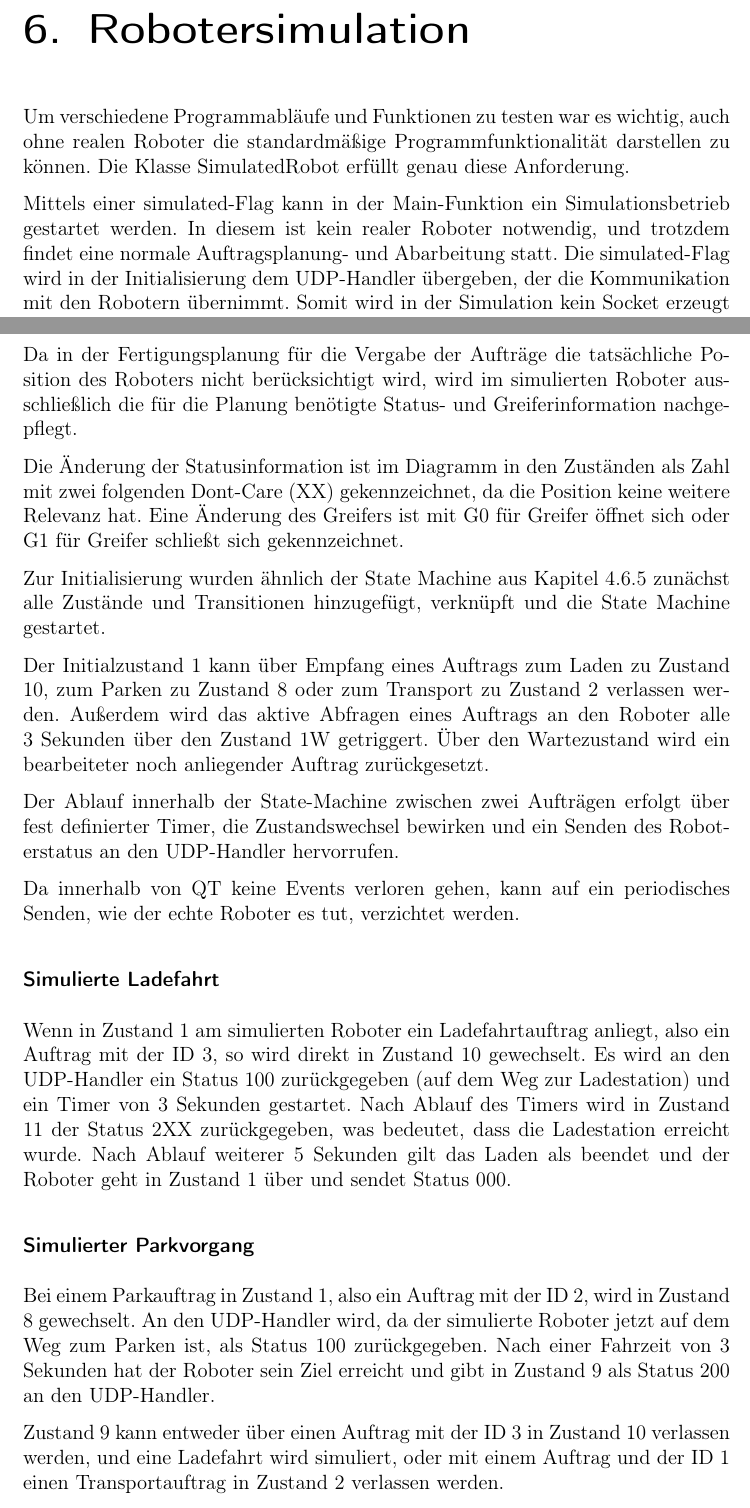
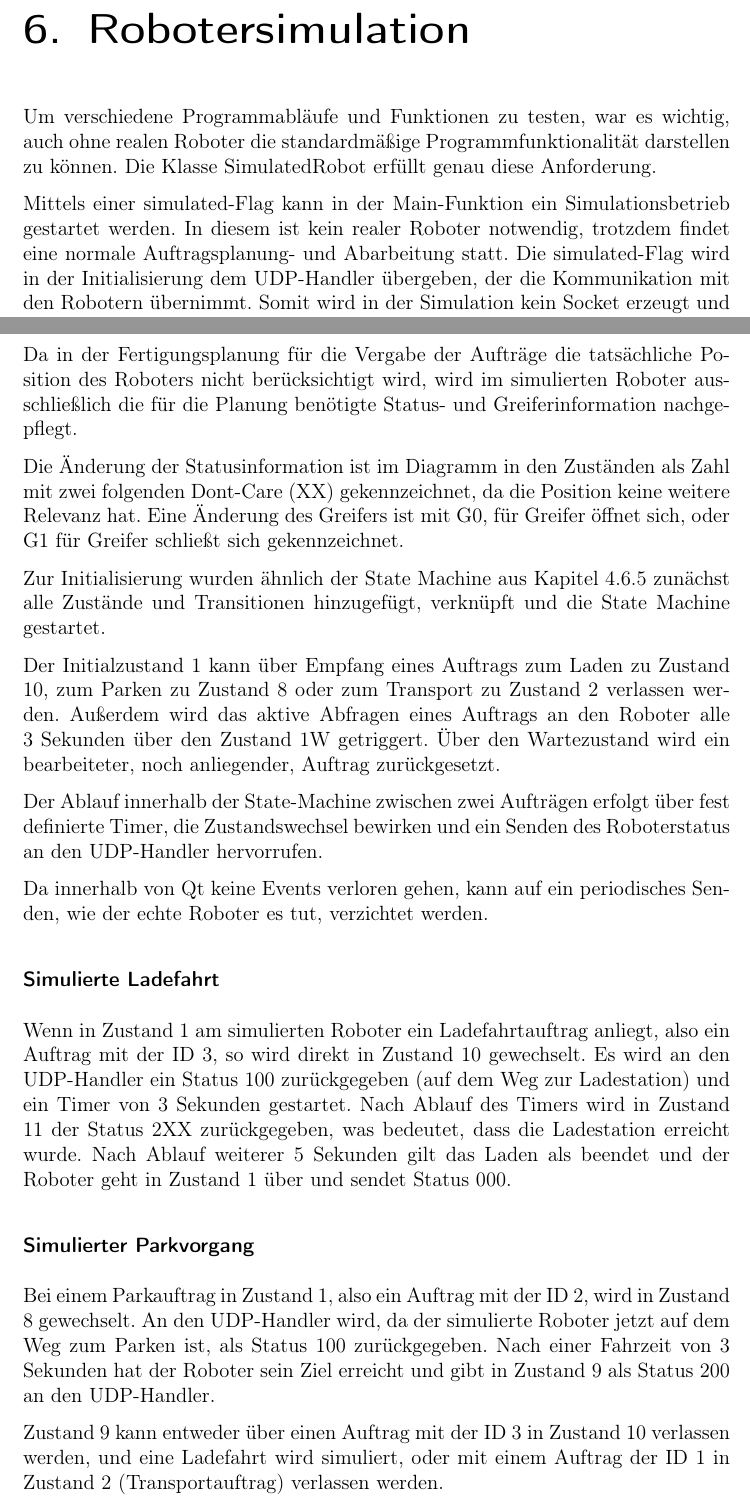
Before and after one commit to Mauchel1/VPJ, a LaTeX thesis (Latex/VPJ.tex, which reads Latex/chapters/Robotersimulation.tex): two parts of pages 69 and 70 of 77, joined at a grey line, cut so that both start at the same text. Compiled offline with pdfLaTeX.

Commit message:
robotersimulation korrekturgelesen

```diff
--- a/Latex/chapters/Robotersimulation.tex
+++ b/Latex/chapters/Robotersimulation.tex
@@ -3,9 +3,9 @@
 \chapter{Robotersimulation}
 \label{sec:Simulation}
 
-Um verschiedene Programmabläufe und Funktionen zu testen war es wichtig, auch ohne realen Roboter die standardmäßige Programmfunktionalität darstellen zu können. Die Klasse SimulatedRobot erfüllt genau diese Anforderung.
+Um verschiedene Programmabläufe und Funktionen zu testen, war es wichtig, auch ohne realen Roboter die standardmäßige Programmfunktionalität darstellen zu können. Die Klasse SimulatedRobot erfüllt genau diese Anforderung.
 
-Mittels einer simulated-Flag kann in der Main-Funktion ein Simulationsbetrieb gestartet werden. In diesem ist kein realer Roboter notwendig, und trotzdem findet eine normale Auftragsplanung- und Abarbeitung statt. Die simulated-Flag wird in der Initialisierung dem UDP-Handler übergeben, der die Kommunikation mit den Robotern übernimmt. Somit wird in der Simulation kein Socket erzeugt und verbunden (siehe \ref{sec:UdpHandler}), sondern die Klasse SimulatedRobot genutzt.
+Mittels einer simulated-Flag kann in der Main-Funktion ein Simulationsbetrieb gestartet werden. In diesem ist kein realer Roboter notwendig, trotzdem findet eine normale Auftragsplanung- und Abarbeitung statt. Die simulated-Flag wird in der Initialisierung dem UDP-Handler übergeben, der die Kommunikation mit den Robotern übernimmt. Somit wird in der Simulation kein Socket erzeugt und verbunden (siehe \ref{sec:UdpHandler}), sondern die Klasse SimulatedRobot genutzt.
 
 SimulatedRobot enthält eine State-Machine mit 13 Zuständen, die den Roboter ausreichend nachbilden. Weiterhin werden Funktionen für das simulierte Senden des Roboters an den UDPHandler und Timer für die Zustandswechsel bereitgestellt.
 
@@ -24,25 +24,25 @@ Das Zustandsdiagramm in Abbildung \ref{fig:simRobot} beschreibt die Zustände un
 
 Da in der Fertigungsplanung für die Vergabe der Aufträge die tatsächliche Position des Roboters nicht berücksichtigt wird, wird im simulierten Roboter ausschließlich die für die Planung benötigte Status- und Greiferinformation nachgepflegt.
 
-Die Änderung der Statusinformation ist im Diagramm in den Zuständen als Zahl mit zwei folgenden Dont-Care (XX) gekennzeichnet, da die Position keine weitere Relevanz hat. Eine Änderung des Greifers ist mit G0 für Greifer öffnet sich oder G1 für Greifer schließt sich gekennzeichnet.
+Die Änderung der Statusinformation ist im Diagramm in den Zuständen als Zahl mit zwei folgenden Dont-Care (XX) gekennzeichnet, da die Position keine weitere Relevanz hat. Eine Änderung des Greifers ist mit G0, für Greifer öffnet sich, oder G1 für Greifer schließt sich gekennzeichnet.
 
 Zur Initialisierung wurden ähnlich der State Machine aus Kapitel \ref{sec:StateMachineImplementierung} zunächst alle Zustände und Transitionen hinzugefügt, verknüpft und die State Machine gestartet.
 
-Der Initialzustand 1 kann über Empfang eines Auftrags zum Laden zu Zustand 10, zum Parken zu Zustand 8 oder zum Transport zu Zustand 2 verlassen werden. Außerdem wird das aktive Abfragen eines Auftrags an den Roboter alle 3 Sekunden über den Zustand 1W getriggert. Über den Wartezustand wird ein bearbeiteter noch anliegender Auftrag zurückgesetzt.
+Der Initialzustand 1 kann über Empfang eines Auftrags zum Laden zu Zustand 10, zum Parken zu Zustand 8 oder zum Transport zu Zustand 2 verlassen werden. Außerdem wird das aktive Abfragen eines Auftrags an den Roboter alle 3 Sekunden über den Zustand 1W getriggert. Über den Wartezustand wird ein bearbeiteter, noch anliegender, Auftrag zurückgesetzt.
 
-Der Ablauf innerhalb der State-Machine zwischen zwei Aufträgen erfolgt über fest definierter Timer, die Zustandswechsel bewirken und ein Senden des Roboterstatus an den UDP-Handler hervorrufen.
+Der Ablauf innerhalb der State-Machine zwischen zwei Aufträgen erfolgt über fest definierte Timer, die Zustandswechsel bewirken und ein Senden des Roboterstatus an den UDP-Handler hervorrufen.
 
-Da innerhalb von QT keine Events verloren gehen, kann auf ein periodisches Senden, wie der echte Roboter es tut, verzichtet werden.
+Da innerhalb von Qt keine Events verloren gehen, kann auf ein periodisches Senden, wie der echte Roboter es tut, verzichtet werden.
 
 \subsubsection{Simulierte Ladefahrt}
 
-Wenn in Zustand 1 am simulierten Roboter ein Ladefahrtauftrag anliegt, also ein Auftrag mit der ID 3, so wird direkt in Zustand 10 gewechselt. Es wird an den UDP-Handler ein Status 100 zurückgegeben  (auf dem Weg zur Ladestation) und ein Timer von 3 Sekunden gestartet. Nach Ablauf des Timers wird in Zustand 11 der Status 2XX zurückgegeben, was bedeutet, dass die Ladestation erreicht wurde. Nach Ablauf weiterer 5 Sekunden gilt das Laden als beendet und der Roboter geht in Zustand 1 über und sendet Status 000.
+Wenn in Zustand 1 am simulierten Roboter ein Ladefahrtauftrag anliegt, also ein Auftrag mit der ID 3, so wird direkt in Zustand 10 gewechselt. Es wird an den UDP-Handler ein Status 100 zurückgegeben (auf dem Weg zur Ladestation) und ein Timer von 3 Sekunden gestartet. Nach Ablauf des Timers wird in Zustand 11 der Status 2XX zurückgegeben, was bedeutet, dass die Ladestation erreicht wurde. Nach Ablauf weiterer 5 Sekunden gilt das Laden als beendet und der Roboter geht in Zustand 1 über und sendet Status 000.
 
 \subsubsection{Simulierter Parkvorgang}
 
 Bei einem Parkauftrag in Zustand 1, also ein Auftrag mit der ID 2, wird in Zustand 8 gewechselt. An den UDP-Handler wird, da der simulierte Roboter jetzt auf dem Weg zum Parken ist, als Status 100 zurückgegeben. Nach einer Fahrzeit von 3 Sekunden hat der Roboter sein Ziel erreicht und gibt in Zustand 9 als Status 200 an den UDP-Handler.
 
-Zustand 9 kann entweder über einen Auftrag mit der ID 3 in Zustand 10 verlassen werden, und eine Ladefahrt wird simuliert, oder mit einem Auftrag und der ID 1 einen Transportauftrag in Zustand 2 verlassen werden.
+Zustand 9 kann entweder über einen Auftrag mit der ID 3 in Zustand 10 verlassen werden, und eine Ladefahrt wird simuliert, oder mit einem Auftrag der ID 1 in Zustand 2 (Transportauftrag) verlassen werden.
 
 Über den Wartezustand 9W kann auf weitere Aufträge reagiert werden. Dieser wird alle 3 Sekunden aufgerufen.
 
```
Also changed, not shown: Latex/chapters/Robotersimulation.tex (4 more changed lines).
